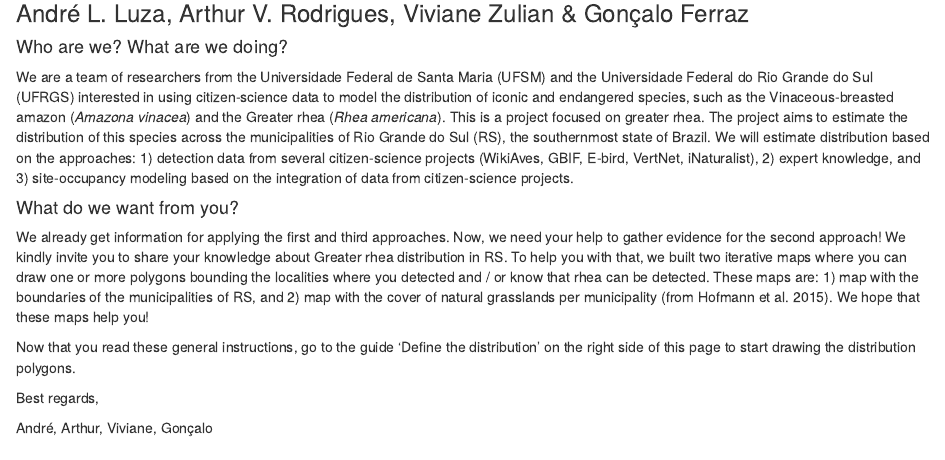
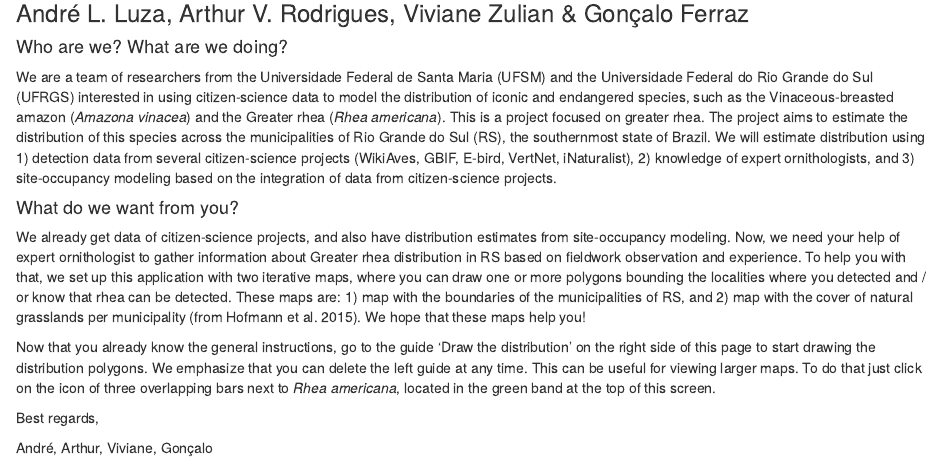
Before and after one commit to andreluza/project_Rhea, an R Markdown document (Arthur_shiny/dashboardAPP/general_instructions_en.Rmd): the page in a window 1100 px wide, from 240 px down. Rendered offline with R 4.5, knitr and Pandoc, with nearby package versions.

Commit message:
New general instructions in english

```diff
--- a/Arthur_shiny/dashboardAPP/general_instructions_en.Rmd
+++ b/Arthur_shiny/dashboardAPP/general_instructions_en.Rmd
@@ -10,13 +10,14 @@ output: html_document
 #### Who are we? What are we doing?
 
 We are a team of researchers from the Universidade Federal de Santa Maria (UFSM) and the Universidade Federal do Rio Grande do Sul (UFRGS) interested in using citizen-science data to model the distribution of iconic and endangered species, such as the Vinaceous-breasted amazon (*Amazona vinacea*) and the Greater rhea (*Rhea americana*). This is a project focused on greater rhea.
-The project aims to estimate the distribution of this species across the municipalities of Rio Grande do Sul (RS), the southernmost state of Brazil. We will estimate distribution based on the approaches: 1) detection data from several citizen-science projects (WikiAves, GBIF, E-bird, VertNet, iNaturalist), 2) expert knowledge, and 3) site-occupancy modeling based on the integration of data from citizen-science projects.
+The project aims to estimate the distribution of this species across the municipalities of Rio Grande do Sul (RS), the southernmost state of Brazil. We will estimate distribution using 1) detection data from several citizen-science projects (WikiAves, GBIF, E-bird, VertNet, iNaturalist), 2) knowledge of expert ornithologists, and 3) site-occupancy modeling based on the integration of data from citizen-science projects.
 
 #### What do we want from you?
 
-We already get information for applying the first and third approaches. Now, we need your help to gather evidence for the second approach! We kindly invite you to share your knowledge about Greater rhea distribution in RS. To help you with that, we built two iterative maps where you can draw one or more polygons bounding the localities where you detected and / or know that rhea can be detected. These maps are: 1) map with the boundaries of the municipalities of RS, and 2) map with the cover of natural grasslands per municipality (from Hofmann et al. 2015). We hope that these maps help you!
+We already get data of citizen-science projects, and also have distribution estimates from site-occupancy modeling. Now, we need your help of expert ornithologist to gather information about Greater rhea distribution in RS based on fieldwork observation and experience. To help you with that, we set up this application with two iterative maps, where you can draw one or more polygons bounding the localities where you detected and / or know that rhea can be detected. These maps are: 1) map with the boundaries of the municipalities of RS, and 2) map with the cover of natural grasslands per municipality (from Hofmann et al. 2015). We hope that these maps help you!
 
-Now that you read these general instructions, go to the guide 'Define the distribution' on the right side of this page to start drawing the distribution polygons.
+Now that you already know the general instructions, go to the guide 'Draw the distribution' on the right side of this page to start drawing the distribution polygons.
+We emphasize that you can delete the left guide at any time. This can be useful for viewing larger maps. To do that just click on the icon of three overlapping bars next to *Rhea americana*, located in the green band at the top of this screen.
 
 Best regards,
 
```
